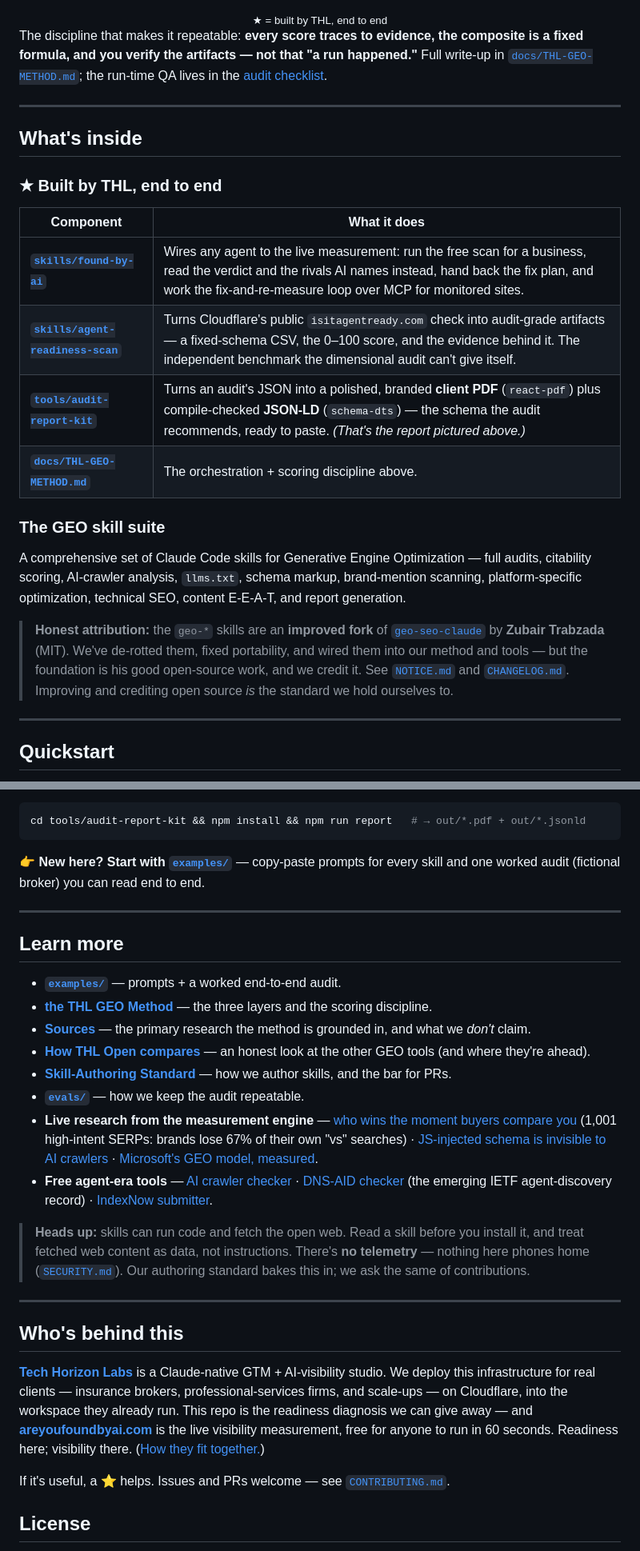
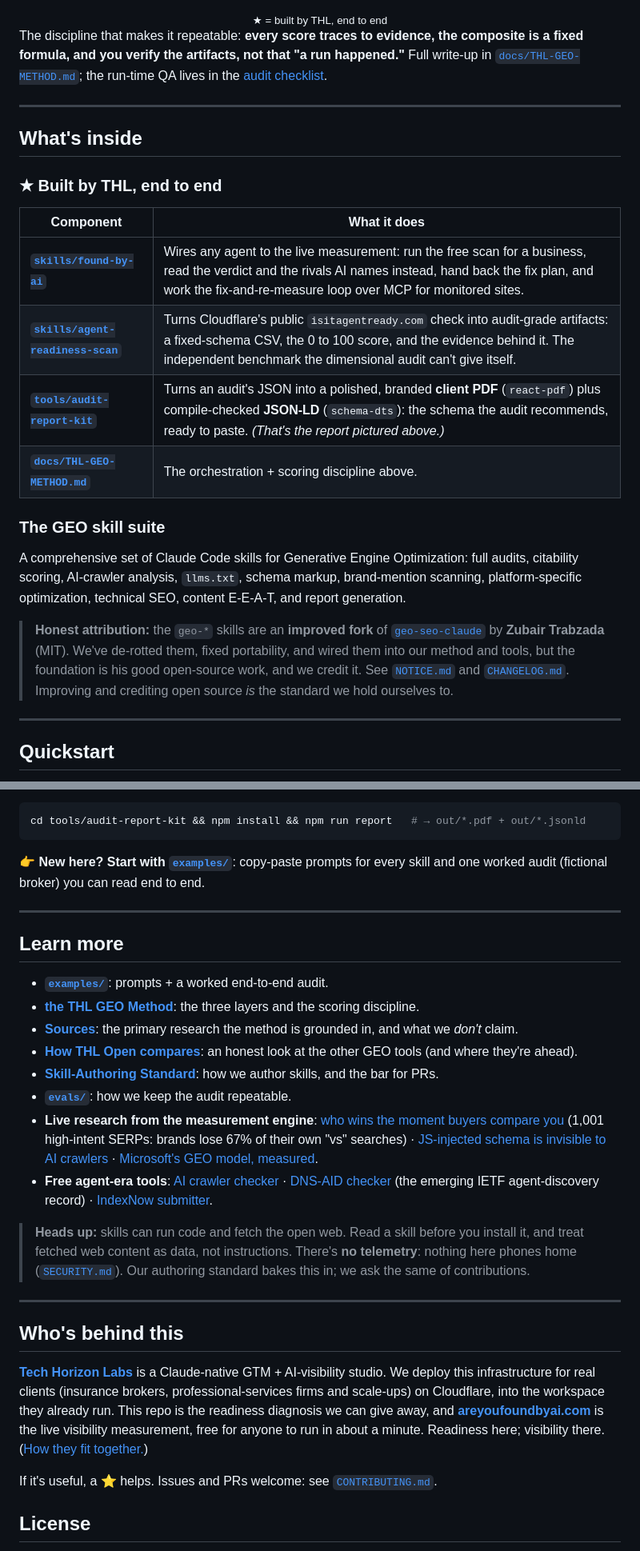
Before and after one commit to techhorizonlabs/thl-open, a Markdown page: README.md, 2 parts joined by grey strips. Shown at 80% size. Drawn GitHub-style.

Commit message:
README: remove every em and en dash; free scan line matches the site
Co-Authored-By: Claude Opus 5.5 <noreply@anthropic.com>

````diff
--- a/README.md
+++ b/README.md
@@ -70,7 +70,7 @@ flowchart TB
 
 <div align="center"><sub>★ = built by THL, end to end</sub></div>
 
-The discipline that makes it repeatable: **every score traces to evidence, the composite is a fixed formula, and you verify the artifacts — not that "a run happened."** Full write-up in [`docs/THL-GEO-METHOD.md`](docs/THL-GEO-METHOD.md); the run-time QA lives in the [audit checklist](skills/geo-audit/references/thl-audit-checklist.md).
+The discipline that makes it repeatable: **every score traces to evidence, the composite is a fixed formula, and you verify the artifacts, not that "a run happened."** Full write-up in [`docs/THL-GEO-METHOD.md`](docs/THL-GEO-METHOD.md); the run-time QA lives in the [audit checklist](skills/geo-audit/references/thl-audit-checklist.md).
 
 ---
 
@@ -81,15 +81,15 @@ The discipline that makes it repeatable: **every score traces to evidence, the c
 | Component | What it does |
 |---|---|
 | **[`skills/found-by-ai`](skills/found-by-ai)** | Wires any agent to the live measurement: run the free scan for a business, read the verdict and the rivals AI names instead, hand back the fix plan, and work the fix-and-re-measure loop over MCP for monitored sites. |
-| **[`skills/agent-readiness-scan`](skills/agent-readiness-scan)** | Turns Cloudflare's public `isitagentready.com` check into audit-grade artifacts — a fixed-schema CSV, the 0–100 score, and the evidence behind it. The independent benchmark the dimensional audit can't give itself. |
-| **[`tools/audit-report-kit`](tools/audit-report-kit)** | Turns an audit's JSON into a polished, branded **client PDF** (`react-pdf`) plus compile-checked **JSON-LD** (`schema-dts`) — the schema the audit recommends, ready to paste. *(That's the report pictured above.)* |
+| **[`skills/agent-readiness-scan`](skills/agent-readiness-scan)** | Turns Cloudflare's public `isitagentready.com` check into audit-grade artifacts: a fixed-schema CSV, the 0 to 100 score, and the evidence behind it. The independent benchmark the dimensional audit can't give itself. |
+| **[`tools/audit-report-kit`](tools/audit-report-kit)** | Turns an audit's JSON into a polished, branded **client PDF** (`react-pdf`) plus compile-checked **JSON-LD** (`schema-dts`): the schema the audit recommends, ready to paste. *(That's the report pictured above.)* |
 | **[`docs/THL-GEO-METHOD.md`](docs/THL-GEO-METHOD.md)** | The orchestration + scoring discipline above. |
 
 ### The GEO skill suite
 
-A comprehensive set of Claude Code skills for Generative Engine Optimization — full audits, citability scoring, AI-crawler analysis, `llms.txt`, schema markup, brand-mention scanning, platform-specific optimization, technical SEO, content E-E-A-T, and report generation.
+A comprehensive set of Claude Code skills for Generative Engine Optimization: full audits, citability scoring, AI-crawler analysis, `llms.txt`, schema markup, brand-mention scanning, platform-specific optimization, technical SEO, content E-E-A-T, and report generation.
 
-> **Honest attribution:** the `geo-*` skills are an **improved fork** of [`geo-seo-claude`](https://github.com/zubair-trabzada/geo-seo-claude) by **Zubair Trabzada** (MIT). We've de-rotted them, fixed portability, and wired them into our method and tools — but the foundation is his good open-source work, and we credit it. See [`NOTICE.md`](NOTICE.md) and [`CHANGELOG.md`](CHANGELOG.md). Improving and crediting open source *is* the standard we hold ourselves to.
+> **Honest attribution:** the `geo-*` skills are an **improved fork** of [`geo-seo-claude`](https://github.com/zubair-trabzada/geo-seo-claude) by **Zubair Trabzada** (MIT). We've de-rotted them, fixed portability, and wired them into our method and tools, but the foundation is his good open-source work, and we credit it. See [`NOTICE.md`](NOTICE.md) and [`CHANGELOG.md`](CHANGELOG.md). Improving and crediting open source *is* the standard we hold ourselves to.
 
 ---
 
@@ -144,34 +144,34 @@ do a GEO audit of example.com
 cd tools/audit-report-kit && npm install && npm run report   # → out/*.pdf + out/*.jsonld
 ```
 
-👉 **New here? Start with [`examples/`](examples)** — copy-paste prompts for every
+👉 **New here? Start with [`examples/`](examples)**: copy-paste prompts for every
 skill and one worked audit (fictional broker) you can read end to end.
 
 ---
 
 ## Learn more
 
-- **[`examples/`](examples)** — prompts + a worked end-to-end audit.
-- **[the THL GEO Method](docs/THL-GEO-METHOD.md)** — the three layers and the scoring discipline.
-- **[Sources](docs/SOURCES.md)** — the primary research the method is grounded in, and what we *don't* claim.
-- **[How THL Open compares](docs/HOW-WE-COMPARE.md)** — an honest look at the other GEO tools (and where they're ahead).
-- **[Skill-Authoring Standard](docs/SKILL-AUTHORING-STANDARD.md)** — how we author skills, and the bar for PRs.
-- **[`evals/`](evals)** — how we keep the audit repeatable.
-- **Live research from the measurement engine** — [who wins the moment buyers compare you](https://areyoufoundbyai.com/research/high-intent-serps) (1,001 high-intent SERPs: brands lose 67% of their own "vs" searches) · [JS-injected schema is invisible to AI crawlers](https://areyoufoundbyai.com/research/schema-ai-crawlers) · [Microsoft's GEO model, measured](https://areyoufoundbyai.com/research/microsoft-geo-model).
-- **Free agent-era tools** — [AI crawler checker](https://areyoufoundbyai.com/tools/ai-crawler-checker) · [DNS-AID checker](https://areyoufoundbyai.com/tools/dns-aid-checker) (the emerging IETF agent-discovery record) · [IndexNow submitter](https://areyoufoundbyai.com/tools/indexnow).
+- **[`examples/`](examples)**: prompts + a worked end-to-end audit.
+- **[the THL GEO Method](docs/THL-GEO-METHOD.md)**: the three layers and the scoring discipline.
+- **[Sources](docs/SOURCES.md)**: the primary research the method is grounded in, and what we *don't* claim.
+- **[How THL Open compares](docs/HOW-WE-COMPARE.md)**: an honest look at the other GEO tools (and where they're ahead).
+- **[Skill-Authoring Standard](docs/SKILL-AUTHORING-STANDARD.md)**: how we author skills, and the bar for PRs.
+- **[`evals/`](evals)**: how we keep the audit repeatable.
+- **Live research from the measurement engine**: [who wins the moment buyers compare you](https://areyoufoundbyai.com/research/high-intent-serps) (1,001 high-intent SERPs: brands lose 67% of their own "vs" searches) · [JS-injected schema is invisible to AI crawlers](https://areyoufoundbyai.com/research/schema-ai-crawlers) · [Microsoft's GEO model, measured](https://areyoufoundbyai.com/research/microsoft-geo-model).
+- **Free agent-era tools**: [AI crawler checker](https://areyoufoundbyai.com/tools/ai-crawler-checker) · [DNS-AID checker](https://areyoufoundbyai.com/tools/dns-aid-checker) (the emerging IETF agent-discovery record) · [IndexNow submitter](https://areyoufoundbyai.com/tools/indexnow).
 
 > **Heads up:** skills can run code and fetch the open web. Read a skill before you
 > install it, and treat fetched web content as data, not instructions. There's **no
-> telemetry** — nothing here phones home ([`SECURITY.md`](SECURITY.md)). Our authoring
+> telemetry**: nothing here phones home ([`SECURITY.md`](SECURITY.md)). Our authoring
 > standard bakes this in; we ask the same of contributions.
 
 ---
 
 ## Who's behind this
 
-[**Tech Horizon Labs**](https://techhorizonlabs.com) is a Claude-native GTM + AI-visibility studio. We deploy this infrastructure for real clients — insurance brokers, professional-services firms, and scale-ups — on Cloudflare, into the workspace they already run. This repo is the readiness diagnosis we can give away — and [**areyoufoundbyai.com**](https://areyoufoundbyai.com) is the live visibility measurement, free for anyone to run in 60 seconds. Readiness here; visibility there. ([How they fit together.](docs/THL-GEO-METHOD.md))
+[**Tech Horizon Labs**](https://techhorizonlabs.com) is a Claude-native GTM + AI-visibility studio. We deploy this infrastructure for real clients (insurance brokers, professional-services firms and scale-ups) on Cloudflare, into the workspace they already run. This repo is the readiness diagnosis we can give away, and [**areyoufoundbyai.com**](https://areyoufoundbyai.com) is the live visibility measurement, free for anyone to run in about a minute. Readiness here; visibility there. ([How they fit together.](docs/THL-GEO-METHOD.md))
 
-If it's useful, a ⭐ helps. Issues and PRs welcome — see [`CONTRIBUTING.md`](CONTRIBUTING.md).
+If it's useful, a ⭐ helps. Issues and PRs welcome: see [`CONTRIBUTING.md`](CONTRIBUTING.md).
 
 ## License
 
````
Also changed, not shown: other parts of README.md (+14 -14 lines).
